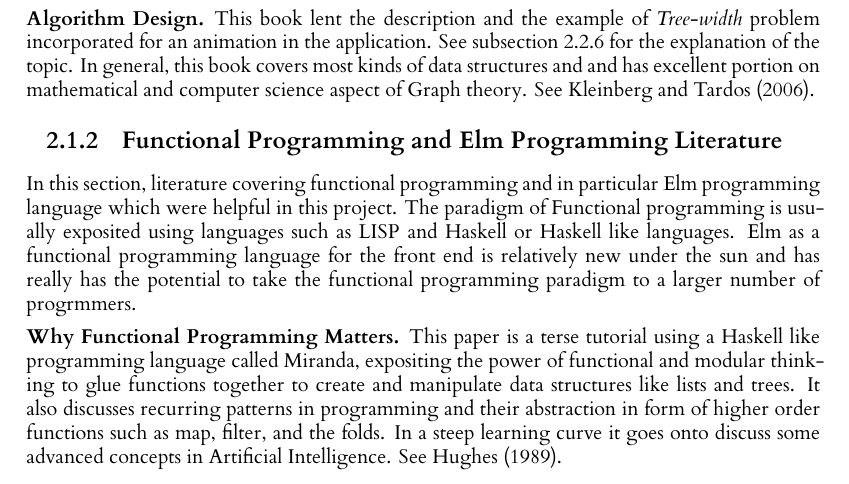
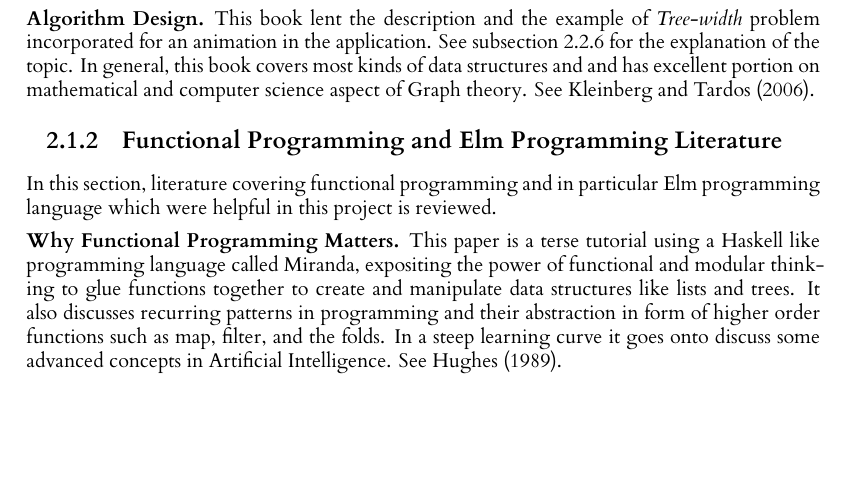
Before and after one commit to FatmaSayegh/Level4Report, a LaTeX thesis (Report/dissertationReport.tex, which reads Report/Include/Background.tex): part of page 7 of 31, cut so that both start at the same text, the shorter picture padded with empty space. Compiled offline with XeLaTeX; a missing font is replaced by an installed copy or a similar font; a LaTeX package or settings file that is missing is left out.

Commit message:
report: background

```diff
--- a/Report/Include/Background.tex
+++ b/Report/Include/Background.tex
@@ -33,11 +33,7 @@ computer science aspect of Graph theory. See \cite{KleinbergTardos06}.
 
 \subsection{Functional Programming and Elm Programming Literature}
 In this section, literature covering functional programming and in particular
-Elm programming language which were helpful in this project. The paradigm of
-Functional programming is usually exposited using languages such as LISP and
-Haskell or Haskell like languages. Elm as a functional programming language for
-the front end is relatively new under the sun and has really has the potential
-to take the functional programming paradigm to a larger number of progrmmers.
+Elm programming language which were helpful in this project is reviewed.
 
 \subsubsection{Why Functional Programming Matters.}
 This paper is a terse tutorial using a Haskell like programming language called
```
Also changed, not shown: Report/Include/Background.tex (4 more changed lines).
